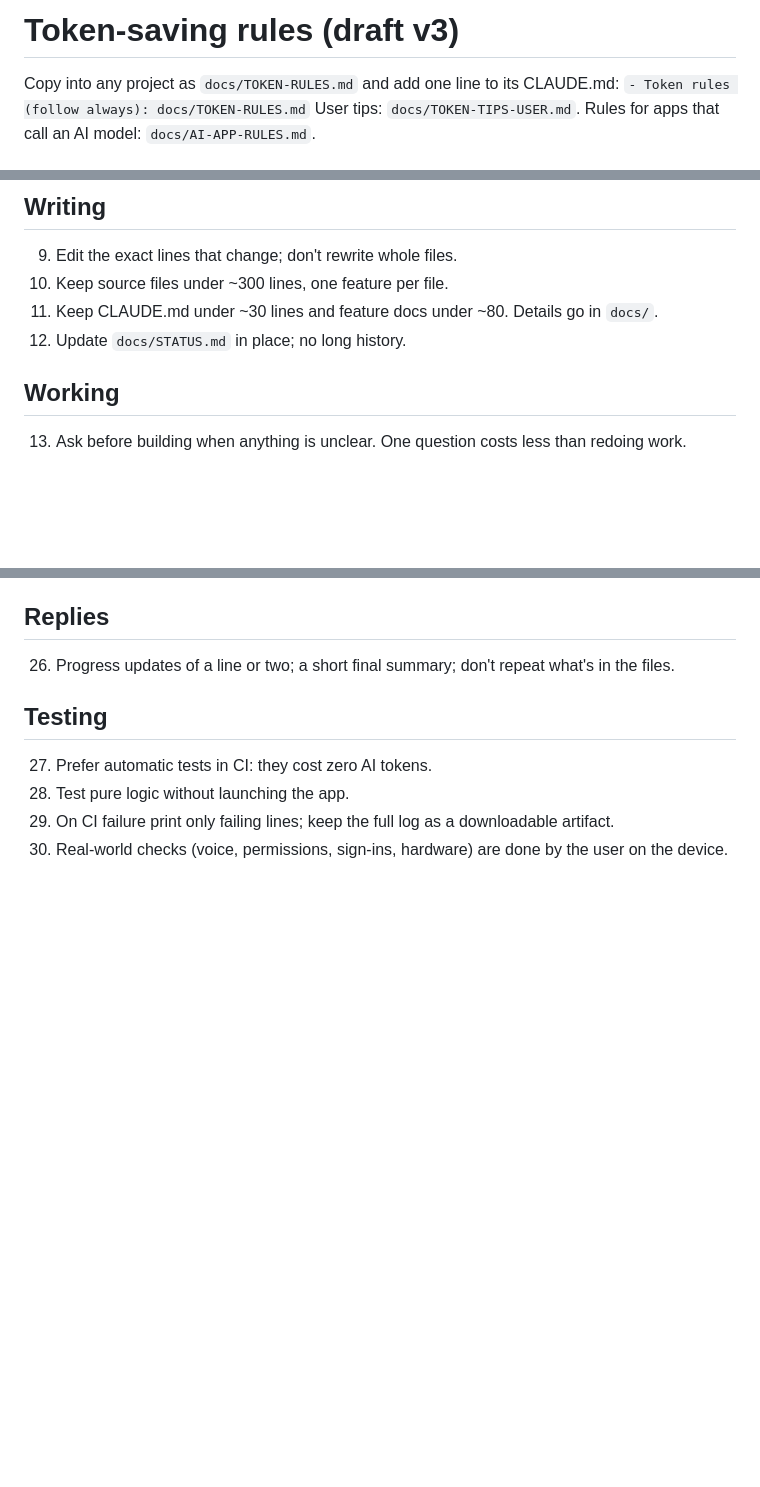
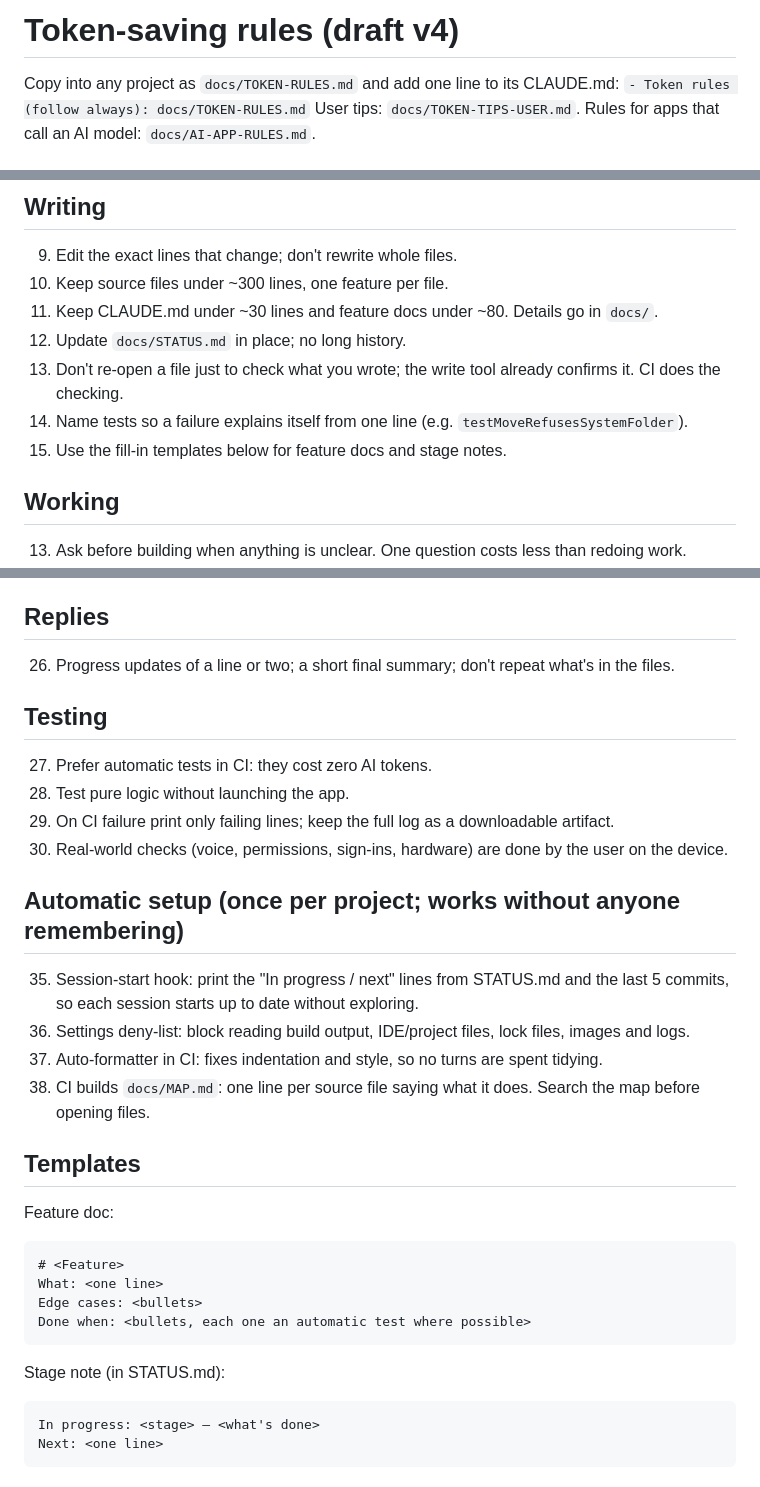
Before and after one commit to gbpappstudio/life-locker-privacy, a Markdown page: TOKEN-RULES.md, 3 parts joined by grey strips. Drawn GitHub-style; blank space fills up the shorter version.

Commit message:
Token rules draft v4: automatic setup, cache, tests, templates
Co-Authored-By: Claude Opus 5.5 <noreply@anthropic.com>
Claude-Session: https://claude.ai/code/session_012p4tzgHPmTubuhrX2wrS3o

````diff
--- a/TOKEN-RULES.md
+++ b/TOKEN-RULES.md
@@ -1,4 +1,4 @@
-# Token-saving rules (draft v3)
+# Token-saving rules (draft v4)
 
 Copy into any project as `docs/TOKEN-RULES.md` and add one line to its CLAUDE.md:
 `- Token rules (follow always): docs/TOKEN-RULES.md`
@@ -31,6 +31,9 @@ User tips: `docs/TOKEN-TIPS-USER.md`. Rules for apps that call an AI model: `doc
 10. Keep source files under ~300 lines, one feature per file.
 11. Keep CLAUDE.md under ~30 lines and feature docs under ~80. Details go in `docs/`.
 12. Update `docs/STATUS.md` in place; no long history.
+31. Don't re-open a file just to check what you wrote; the write tool already confirms it. CI does the checking.
+32. Name tests so a failure explains itself from one line (e.g. `testMoveRefusesSystemFolder`).
+33. Use the fill-in templates below for feature docs and stage notes.
 
 ## Working
 13. Ask before building when anything is unclear. One question costs less than redoing work.
@@ -60,3 +64,23 @@ User tips: `docs/TOKEN-TIPS-USER.md`. Rules for apps that call an AI model: `doc
 28. Test pure logic without launching the app.
 29. On CI failure print only failing lines; keep the full log as a downloadable artifact.
 30. Real-world checks (voice, permissions, sign-ins, hardware) are done by the user on the device.
+
+## Automatic setup (once per project; works without anyone remembering)
+35. Session-start hook: print the "In progress / next" lines from STATUS.md and the last 5 commits, so each session starts up to date without exploring.
+36. Settings deny-list: block reading build output, IDE/project files, lock files, images and logs.
+37. Auto-formatter in CI: fixes indentation and style, so no turns are spent tidying.
+38. CI builds `docs/MAP.md`: one line per source file saying what it does. Search the map before opening files.
+
+## Templates
+Feature doc:
+```
+# <Feature>
+What: <one line>
+Edge cases: <bullets>
+Done when: <bullets, each one an automatic test where possible>
+```
+Stage note (in STATUS.md):
+```
+In progress: <stage> — <what's done>
+Next: <one line>
+```
````
Also changed, not shown: other parts of TOKEN-RULES.md (+1 -0 lines).
